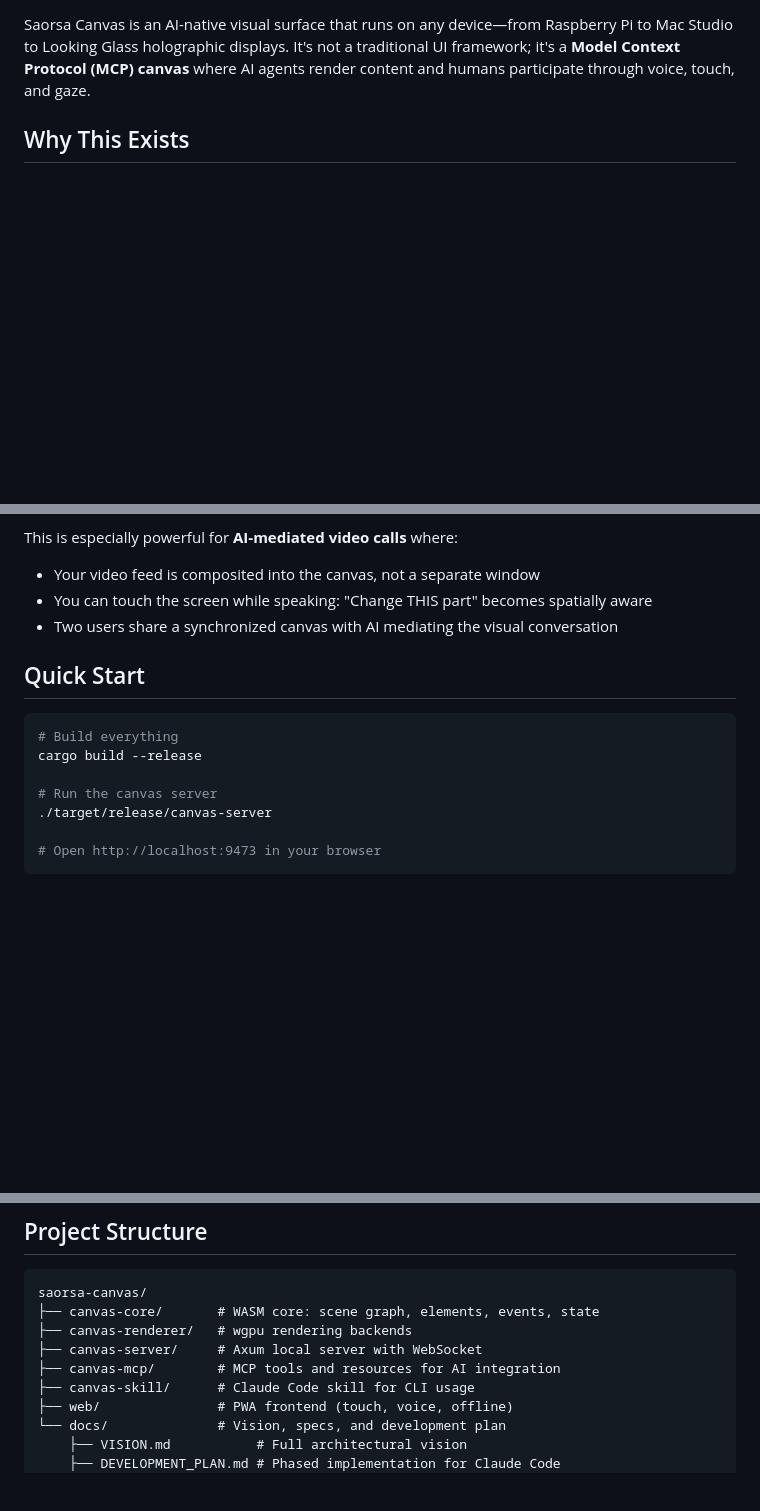
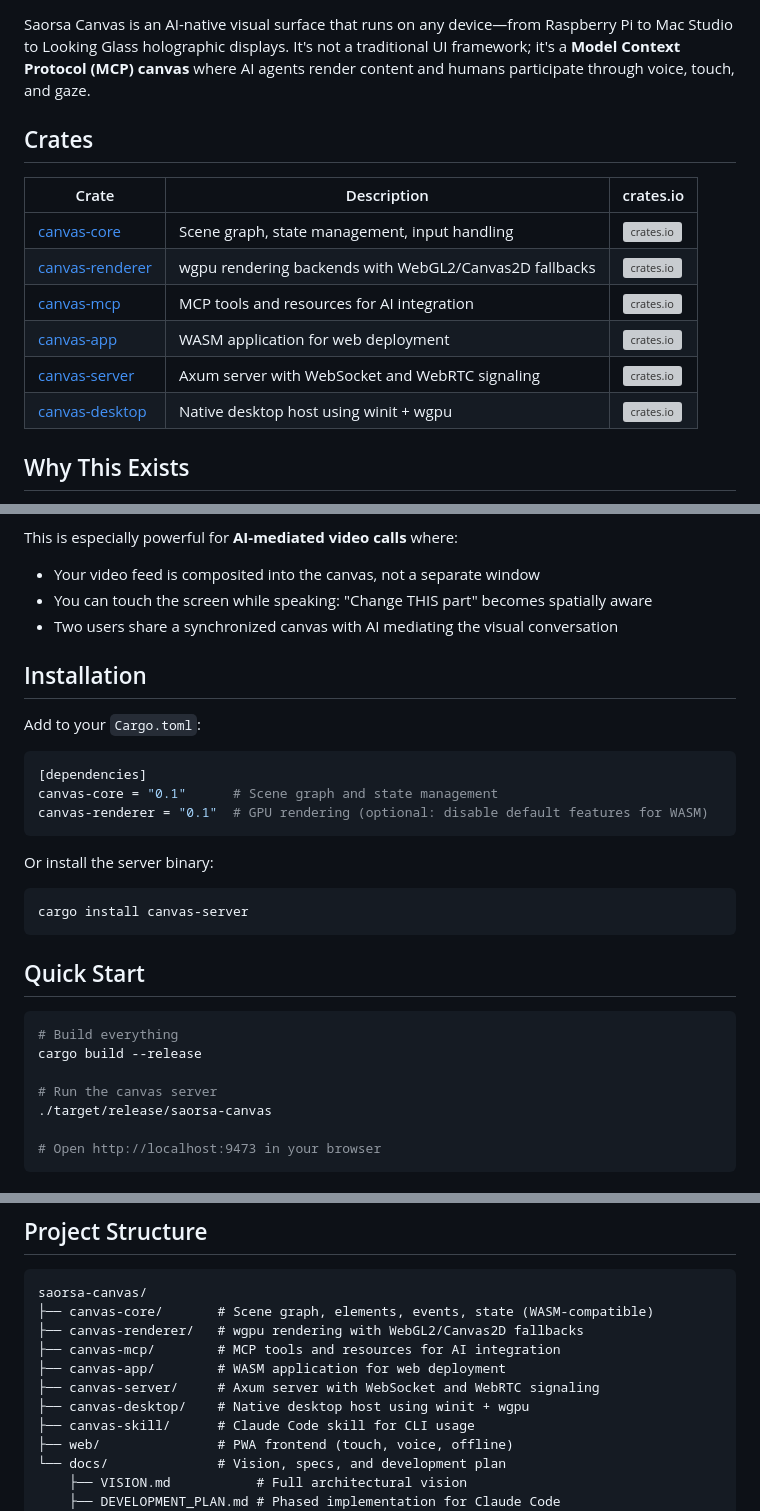
Before and after one commit to saorsa-labs/saorsa-canvas, a Markdown page: README.md, 3 parts joined by grey strips. Drawn GitHub-style; blank space fills up the shorter version; grey boxes are pictures that could not be loaded.

Commit message:
docs(readme): Add crates.io badges and installation instructions
- Add crates.io, docs.rs, and license badges at top
- Add Crates table showing all 6 published crates with badges
- Add Installation section with Cargo.toml examples
- Update Project Structure to include canvas-app and canvas-desktop
- Fix binary name in Quick Start (saorsa-canvas, not canvas-server)

Co-Authored-By: Claude Opus 4.5 <noreply@anthropic.com>

````diff
--- a/README.md
+++ b/README.md
@@ -7,4 +11,15 @@
 Saorsa Canvas is an AI-native visual surface that runs on any device—from Raspberry Pi to Mac Studio to Looking Glass holographic displays. It's not a traditional UI framework; it's a **Model Context Protocol (MCP) canvas** where AI agents render content and humans participate through voice, touch, and gaze.
+
+## Crates
+
+| Crate | Description | crates.io |
+|-------|-------------|-----------|
+| [canvas-core](canvas-core/) | Scene graph, state management, input handling | [![crates.io](https://img.shields.io/crates/v/canvas-core.svg)](https://crates.io/crates/canvas-core) |
+| [canvas-renderer](canvas-renderer/) | wgpu rendering backends with WebGL2/Canvas2D fallbacks | [![crates.io](https://img.shields.io/crates/v/canvas-renderer.svg)](https://crates.io/crates/canvas-renderer) |
+| [canvas-mcp](canvas-mcp/) | MCP tools and resources for AI integration | [![crates.io](https://img.shields.io/crates/v/canvas-mcp.svg)](https://crates.io/crates/canvas-mcp) |
+| [canvas-app](canvas-app/) | WASM application for web deployment | [![crates.io](https://img.shields.io/crates/v/canvas-app.svg)](https://crates.io/crates/canvas-app) |
+| [canvas-server](canvas-server/) | Axum server with WebSocket and WebRTC signaling | [![crates.io](https://img.shields.io/crates/v/canvas-server.svg)](https://crates.io/crates/canvas-server) |
+| [canvas-desktop](canvas-desktop/) | Native desktop host using winit + wgpu | [![crates.io](https://img.shields.io/crates/v/canvas-desktop.svg)](https://crates.io/crates/canvas-desktop) |
 
 ## Why This Exists
 
@@ -20,6 +35,22 @@ This is especially powerful for **AI-mediated video calls** where:
 - You can touch the screen while speaking: "Change THIS part" becomes spatially aware
 - Two users share a synchronized canvas with AI mediating the visual conversation
 
+## Installation
+
+Add to your `Cargo.toml`:
+
+```toml
+[dependencies]
+canvas-core = "0.1"      # Scene graph and state management
+canvas-renderer = "0.1"  # GPU rendering (optional: disable default features for WASM)
+```
+
+Or install the server binary:
+
+```bash
+cargo install canvas-server
+```
+
 ## Quick Start
 
 ```bash
@@ -27,7 +58,7 @@ This is especially powerful for **AI-mediated video calls** where:
 cargo build --release
 
 # Run the canvas server
-./target/release/canvas-server
+./target/release/saorsa-canvas
 
 # Open http://localhost:9473 in your browser
 ```
@@ -55,10 +86,12 @@ cargo build --release
 
 ```
 saorsa-canvas/
-├── canvas-core/       # WASM core: scene graph, elements, events, state
-├── canvas-renderer/   # wgpu rendering backends
-├── canvas-server/     # Axum local server with WebSocket
+├── canvas-core/       # Scene graph, elements, events, state (WASM-compatible)
+├── canvas-renderer/   # wgpu rendering with WebGL2/Canvas2D fallbacks
 ├── canvas-mcp/        # MCP tools and resources for AI integration
+├── canvas-app/        # WASM application for web deployment
+├── canvas-server/     # Axum server with WebSocket and WebRTC signaling
+├── canvas-desktop/    # Native desktop host using winit + wgpu
 ├── canvas-skill/      # Claude Code skill for CLI usage
 ├── web/               # PWA frontend (touch, voice, offline)
 └── docs/              # Vision, specs, and development plan
````
Also changed, not shown: other parts of README.md (+4 -0 lines).
